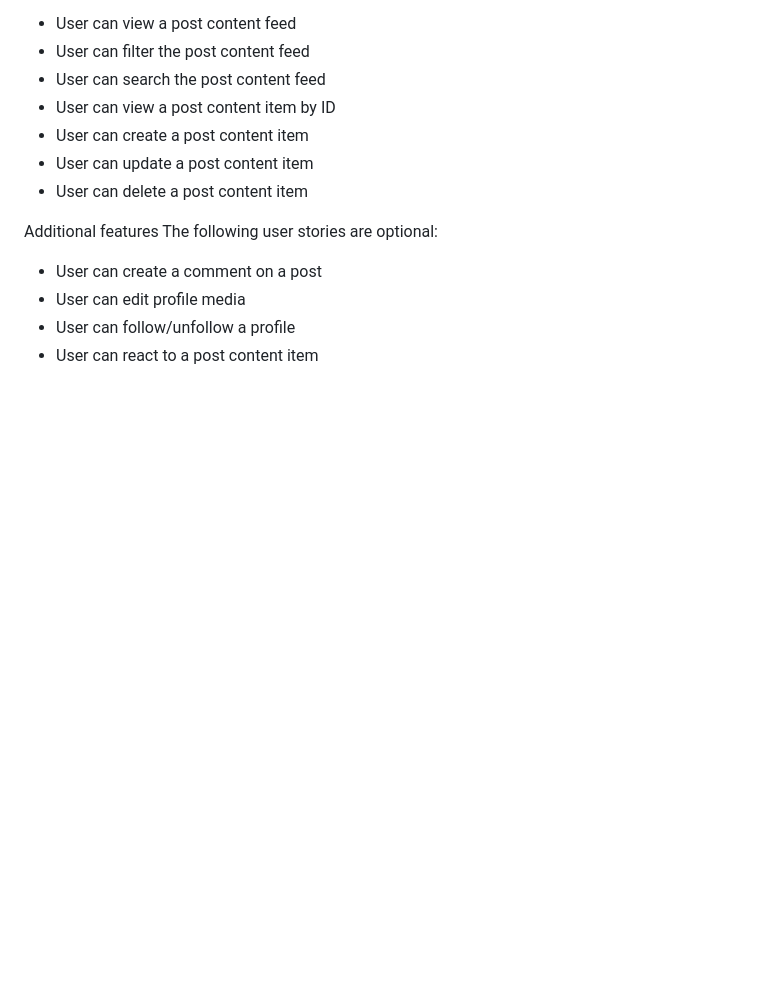
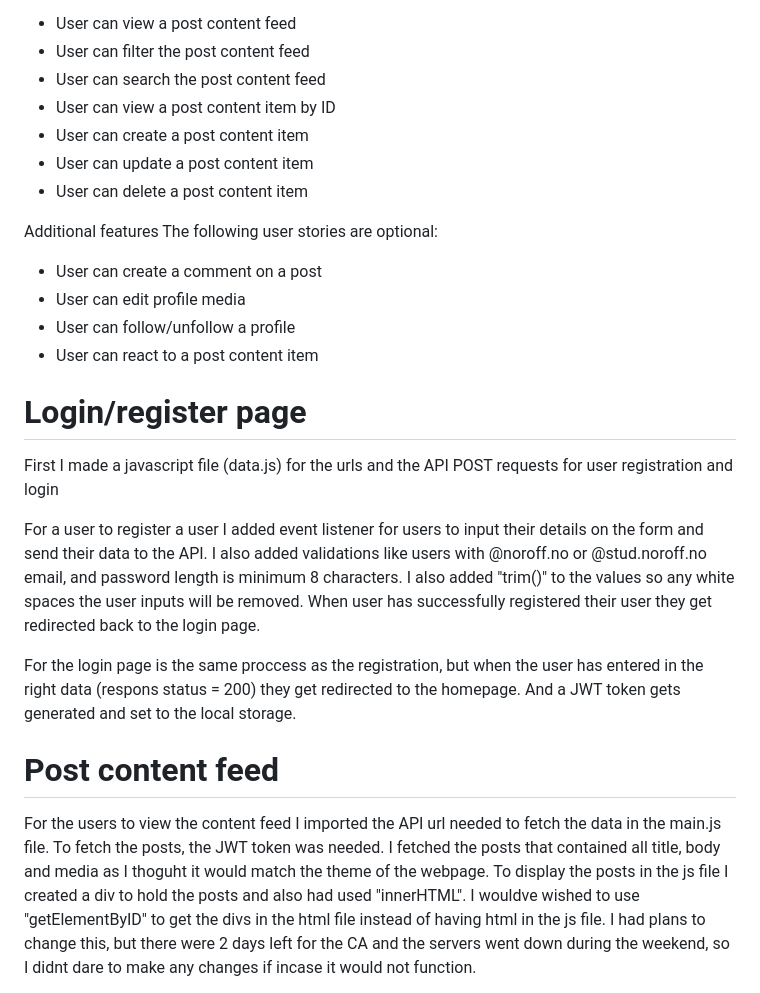
Before and after one commit to robertmartinsen/Frameworks-CSS-CA, a Markdown page: README.md, the part around one of its changes. GitHub-like rendering; blank space fills up the shorter version.

```diff
--- a/README.md
+++ b/README.md
@@ -102,3 +102,18 @@ The following user stories are optional:
 - User can edit profile media
 - User can follow/unfollow a profile
 - User can react to a post content item
+
+
+# Login/register page
+
+First I made a javascript file (data.js) for the urls and the API POST requests for user registration and login
+
+For a user to register a user I added event listener for users to input their details on the form and send their data to the API. I also added validations like users with @noroff.no or @stud.noroff.no email, and password length is minimum 8 characters. I also added "trim()" to the values so any white spaces the user inputs will be removed. When user has successfully registered their user they get redirected back to the login page.
+
+For the login page is the same proccess as the registration, but when the user has entered in the right data (respons status = 200) they get redirected to the homepage. And a JWT token gets generated and set to the local storage.
+
+
+# Post content feed
+
+For the users to view the content feed I imported the API url needed to fetch the data in the main.js file. To fetch the posts, the JWT token was needed. I fetched the posts that contained all title, body and media as I thoguht it would match the theme of the webpage. To display the posts in the js file I created a div to hold the posts and also had used "innerHTML". I wouldve wished to use "getElementByID" to get the divs in the html file instead of having html in the js file. I had plans to change this, but there were 2 days left for the CA and the servers went down during the weekend, so I didnt dare to make any changes if incase it would not function.
+
```
Also changed, not shown: other parts of README.md (+3 -0 lines).
